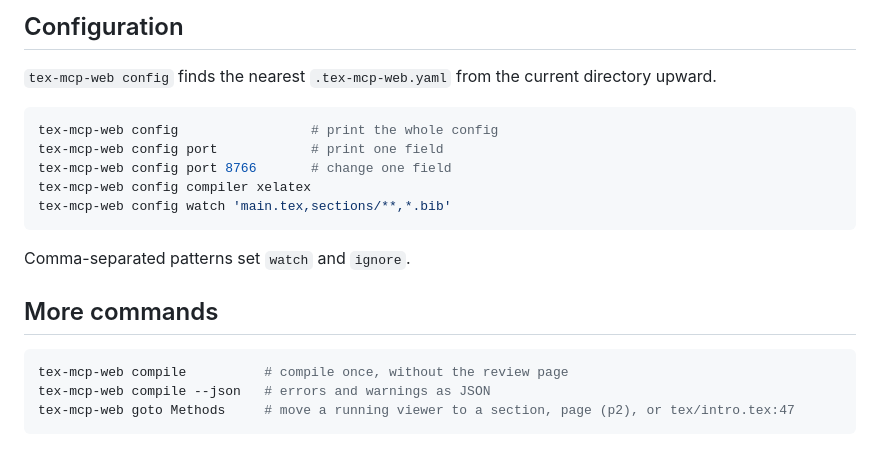
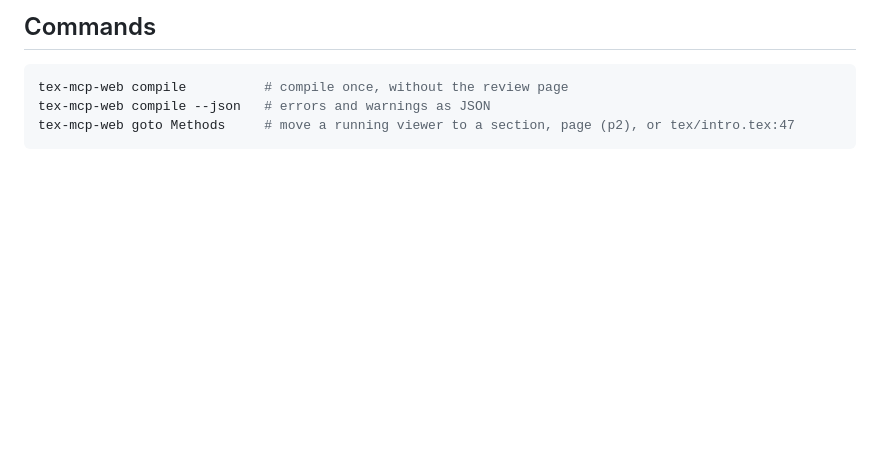
Before and after one commit to MiiKiyoshi/tex-mcp-web, a Markdown page: README.md, the part around one of its changes. Rendered like a GitHub page; blank space fills up the shorter version.

````diff
--- a/README.md
+++ b/README.md
@@ -123,18 +81,4 @@ They open at `http://localhost:8765` and `http://localhost:8766`. A port already
-## Configuration
-
-`tex-mcp-web config` finds the nearest `.tex-mcp-web.yaml` from the current directory upward.
-
-```bash
-tex-mcp-web config                 # print the whole config
-tex-mcp-web config port            # print one field
-tex-mcp-web config port 8766       # change one field
-tex-mcp-web config compiler xelatex
-tex-mcp-web config watch 'main.tex,sections/**,*.bib'
-```
-
-Comma-separated patterns set `watch` and `ignore`.
-
-## More commands
+## Commands
 
 ```bash
 tex-mcp-web compile          # compile once, without the review page
````
Also changed, not shown: other parts of README.md (+40 -82 lines), INSTALL.md (added, +46 -0 lines).
